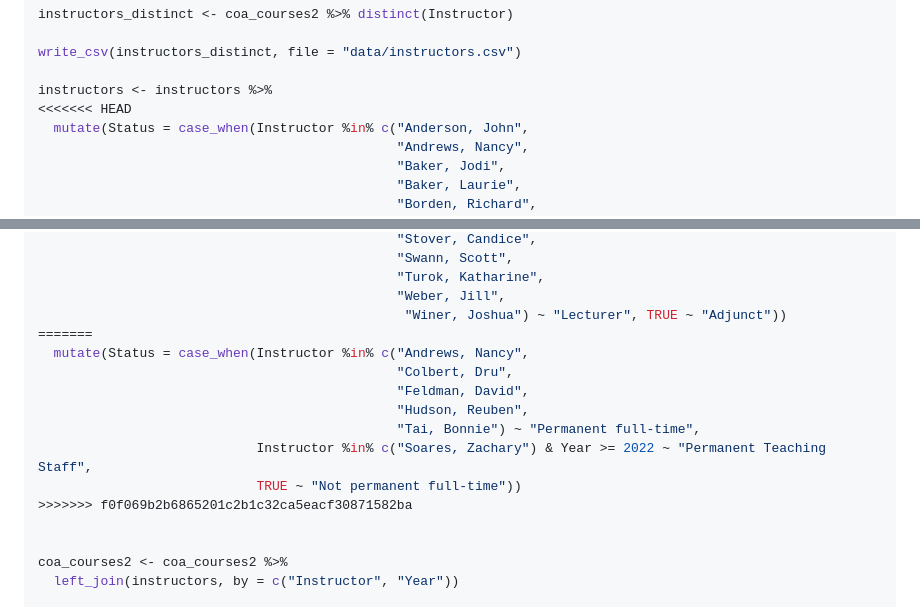
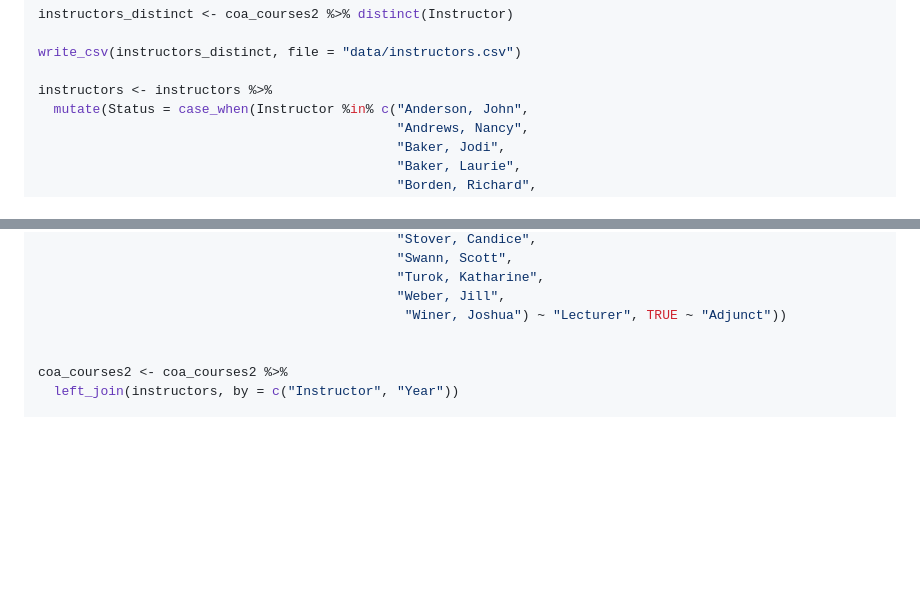
Before and after one commit to ES-1085/project-nils-juliana, a Markdown page: proposal/proposal.md, 2 parts joined by grey strips. GitHub-like rendering; blank space fills up the shorter version.

Commit message:
merge conflict

```diff
--- a/proposal/proposal.md
+++ b/proposal/proposal.md
@@ -83,7 +83,6 @@ instructors_distinct <- coa_courses2 %>% distinct(Instructor)
 write_csv(instructors_distinct, file = "data/instructors.csv")
 
 instructors <- instructors %>%
-<<<<<<< HEAD
   mutate(Status = case_when(Instructor %in% c("Anderson, John",
                                               "Andrews, Nancy",
                                               "Baker, Jodi",
@@ -147,15 +146,6 @@ instructors <- instructors %>%
                                               "Turok, Katharine",
                                               "Weber, Jill",
                                                "Winer, Joshua") ~ "Lecturer", TRUE ~ "Adjunct"))
-=======
-  mutate(Status = case_when(Instructor %in% c("Andrews, Nancy",
-                                              "Colbert, Dru",
-                                              "Feldman, David",
-                                              "Hudson, Reuben",
-                                              "Tai, Bonnie") ~ "Permanent full-time",
-                            Instructor %in% c("Soares, Zachary") & Year >= 2022 ~ "Permanent Teaching Staff",
-                            TRUE ~ "Not permanent full-time"))
->>>>>>> f0f069b2b6865201c2b1c32ca5eacf30871582ba
 
 
 coa_courses2 <- coa_courses2 %>%
```
Also changed, not shown: other parts of proposal/proposal.md (+2 -2 lines).
